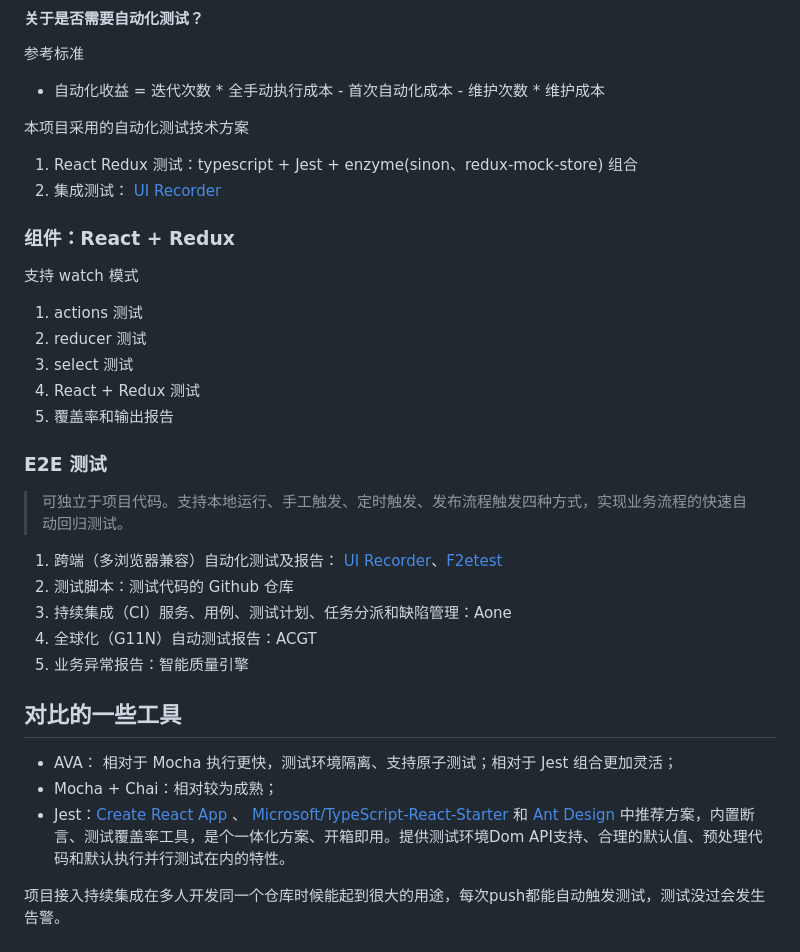
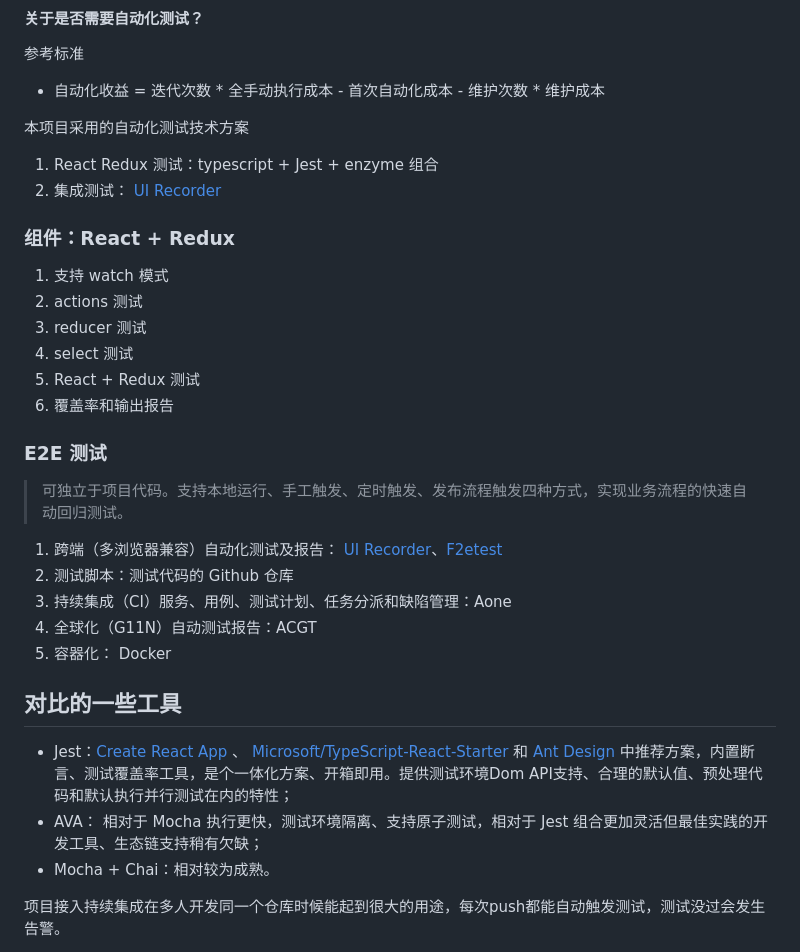
Before and after one commit to TingGe/defensor-automated-testing, a Markdown page: README.md, the part around the change printed below. Drawn GitHub-style.

```diff
--- a/README.md
+++ b/README.md
@@ -68,19 +68,18 @@ npx stylelint -s scss --fix --stdin-filename ./(src|docs)/**/*.scss
 
 本项目采用的自动化测试技术方案
 
-1. React Redux 测试：typescript + Jest + enzyme(sinon、redux-mock-store) 组合
+1. React Redux 测试：typescript + Jest + enzyme 组合
 2. 集成测试： [UI Recorder](https://github.com/alibaba/uirecorder)
 
 
 ### 组件：React  + Redux
 
-支持 watch 模式
-
-1. actions 测试
-2. reducer 测试
-3. select 测试
-4. React + Redux 测试
-5. 覆盖率和输出报告
+1. 支持 watch 模式
+2. actions 测试
+3. reducer 测试
+4. select 测试
+5. React + Redux 测试
+6. 覆盖率和输出报告
 
 ### E2E 测试
 
@@ -90,13 +89,13 @@ npx stylelint -s scss --fix --stdin-filename ./(src|docs)/**/*.scss
 2. 测试脚本：测试代码的 Github 仓库
 3. 持续集成（CI）服务、用例、测试计划、任务分派和缺陷管理：Aone
 4. 全球化（G11N）自动测试报告：ACGT
-5. 业务异常报告：智能质量引擎
+5. 容器化： Docker
 
 ## 对比的一些工具
 
-- AVA： 相对于 Mocha 执行更快，测试环境隔离、支持原子测试；相对于 Jest 组合更加灵活；
-- Mocha + Chai：相对较为成熟；
-- Jest：[Create React App](https://github.com/facebookincubator/create-react-app) 、 [Microsoft/TypeScript-React-Starter](Microsoft/TypeScript-React-Starter) 和 [Ant Design](https://github.com/ant-design/ant-design-pro) 中推荐方案，内置断言、测试覆盖率工具，是个一体化方案、开箱即用。提供测试环境Dom API支持、合理的默认值、预处理代码和默认执行并行测试在内的特性。
+- Jest：[Create React App](https://github.com/facebookincubator/create-react-app) 、 [Microsoft/TypeScript-React-Starter](Microsoft/TypeScript-React-Starter) 和 [Ant Design](https://github.com/ant-design/ant-design-pro) 中推荐方案，内置断言、测试覆盖率工具，是个一体化方案、开箱即用。提供测试环境Dom API支持、合理的默认值、预处理代码和默认执行并行测试在内的特性；
+- AVA： 相对于 Mocha 执行更快，测试环境隔离、支持原子测试，相对于 Jest 组合更加灵活但最佳实践的开发工具、生态链支持稍有欠缺；
+- Mocha + Chai：相对较为成熟。
 
 
 
```
Also changed, not shown: other parts of README.md (+5 -5 lines), assets/image/testing-structure.png.
